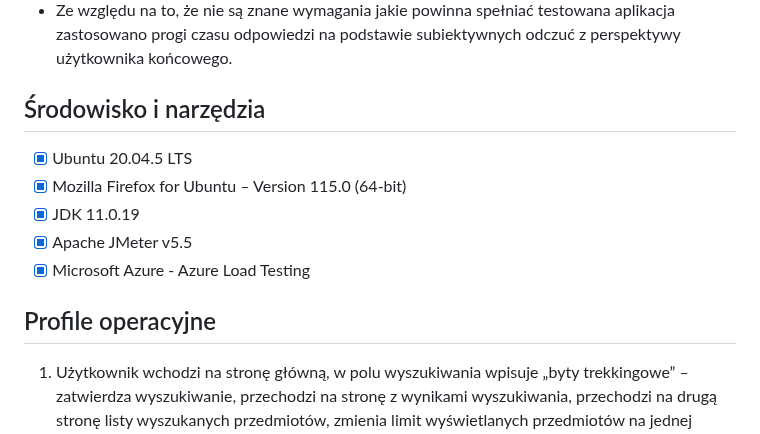
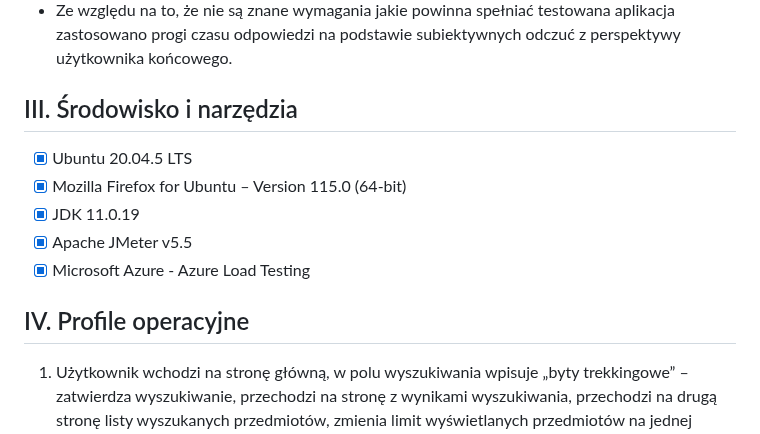
Before and after one commit to grzegorzchwalencki/webapp-performance-test-project, a Markdown page: README.md, the part around one of its changes. Rendered like a GitHub page.

```diff
--- a/README.md
+++ b/README.md
@@ -18,14 +18,14 @@ Głównymi założeniami przeprowadzenia testów wydajnościowych wybranej aplik
 - Ze względu na testowanie aplikacji webowej w środowisku produkcyjnym – testy zostaną przeprowadzone w godzinach nocnych, w których ruch na tego typu stronach jest zbliżony do zera, aby testy miały jak najmniejszy wpływ na funkcjonowanie aplikacji.
 - Ze względu na to, że nie są znane wymagania jakie powinna spełniać testowana aplikacja zastosowano progi czasu odpowiedzi na podstawie subiektywnych odczuć z perspektywy użytkownika końcowego.
 
-## Środowisko i narzędzia
+## III. Środowisko i narzędzia
 - [x] Ubuntu 20.04.5 LTS
 - [x] Mozilla Firefox for Ubuntu – Version 115.0 (64-bit)
 - [x] JDK 11.0.19
 - [x] Apache JMeter v5.5
 - [x] Microsoft Azure - Azure Load Testing
 
-## Profile operacyjne
+## IV. Profile operacyjne
 1. Użytkownik wchodzi na stronę główną, w polu wyszukiwania wpisuje „byty trekkingowe” – zatwierdza wyszukiwanie, przechodzi na stronę z wynikami wyszukiwania, przechodzi na drugą stronę listy wyszukanych przedmiotów, zmienia limit wyświetlanych przedmiotów na jednej stronie na 75.
 
 2. Użytkownik wchodzi na stronę główną, klika w zakładkę przekierowującą na stronę z przedmiotami z Wyprzedaży, wybiera produkt i przechodzi do strony ze szczegółami o nim, zmienia kolor, dodaje produkt do koszyka.
```
Also changed, not shown: other parts of README.md (+46 -3 lines).
